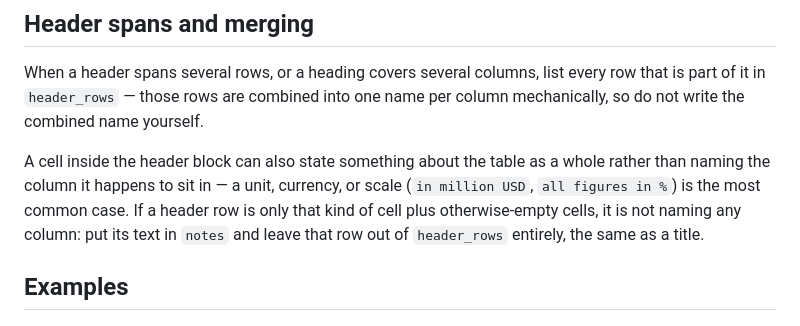
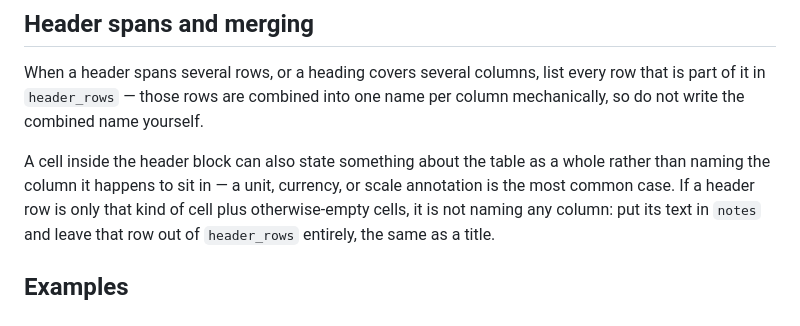
Before and after one commit to proafxin/citadel, a Markdown page: prompts/table_structure_known.md, the part around the change. Rendered like a GitHub page.

```diff
--- a/prompts/table_structure_known.md
+++ b/prompts/table_structure_known.md
@@ -62,7 +62,7 @@ When a header spans several rows, or a heading covers several columns, list ever
 name yourself.
 
 A cell inside the header block can also state something about the table as a whole rather than naming the
-column it happens to sit in — a unit, currency, or scale (`in million USD`, `all figures in %`) is the most
+column it happens to sit in — a unit, currency, or scale annotation is the most
 common case. If a header row is only that kind of cell plus otherwise-empty cells, it is not naming any
 column: put its text in `notes` and leave that row out of `header_rows` entirely, the same as a title.
 
```
Also changed, not shown: prompts/table_structure_excel.md (+1 -68 lines).
